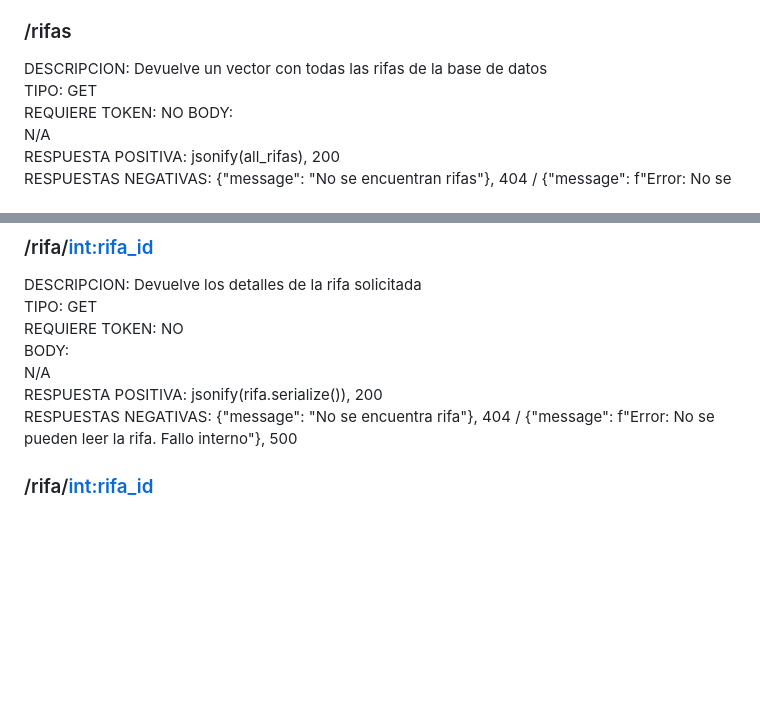
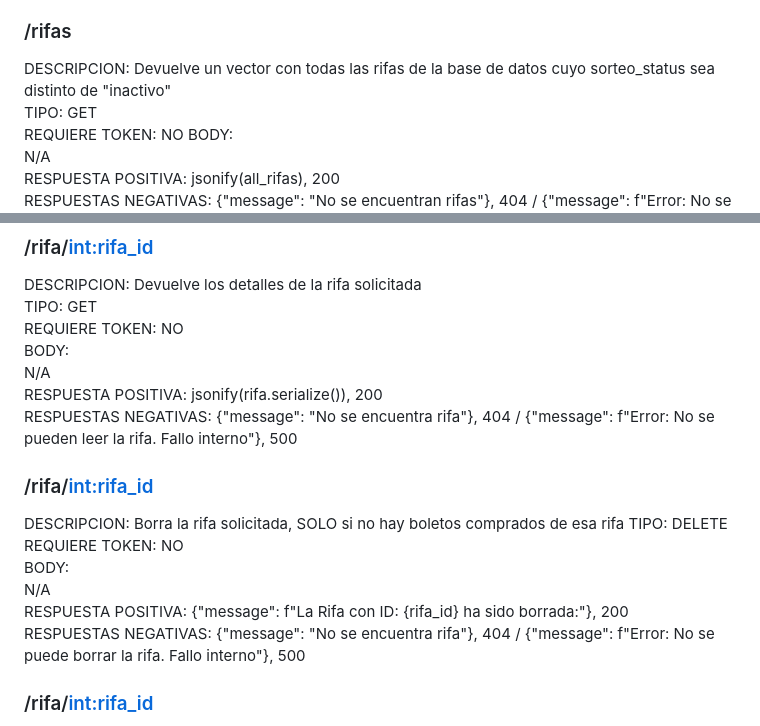
Before and after one commit to valero-g/Project-Rifas-Jesus-Diego-Valero-Final, a Markdown page: Endpoints.MD, 2 parts joined by grey strips. GitHub-like rendering; blank space fills up the shorter version.

```diff
--- a/Endpoints.MD
+++ b/Endpoints.MD
@@ -223,7 +223,7 @@ RESPUESTA POSITIVA: {"message": f"Rifa añadida a la tabla de rifas"}, 200
 RESPUESTAS NEGATIVAS:  {"message": "Request request_body is empty"}, 400 / {"message": "Wrong request request_body"}, 400 / {"message": "La rifa ya existe"}, 400 /  {"message": f"Error: No se puede añadir rifa a la tabla de rifas. Fallo interno"}, 500
 
 ### /rifas
-DESCRIPCION: Devuelve un vector con todas las rifas de la base de datos
+DESCRIPCION: Devuelve un vector con todas las rifas de la base de datos cuyo sorteo_status sea distinto de "inactivo"
 TIPO: GET
 REQUIERE TOKEN: NO
 BODY:
@@ -239,6 +239,16 @@ BODY:
 N/A
 RESPUESTA POSITIVA: jsonify(rifa.serialize()), 200
 RESPUESTAS NEGATIVAS:  {"message": "No se encuentra rifa"}, 404 / {"message": f"Error: No se pueden leer la rifa. Fallo interno"}, 500
+
+
+### /rifa/<int:rifa_id>
+DESCRIPCION: Borra la rifa solicitada, SOLO si no hay boletos comprados de esa rifa
+TIPO: DELETE
+REQUIERE TOKEN: NO
+BODY:
+N/A
+RESPUESTA POSITIVA: {"message": f"La Rifa con ID: {rifa_id} ha sido borrada:"}, 200
+RESPUESTAS NEGATIVAS:  {"message": "No se encuentra rifa"}, 404 / {"message": f"Error: No se puede borrar la rifa. Fallo interno"}, 500
 
 ### /rifa/<int:rifa_id>
 DESCRIPCION: Modifica una rifa
```
